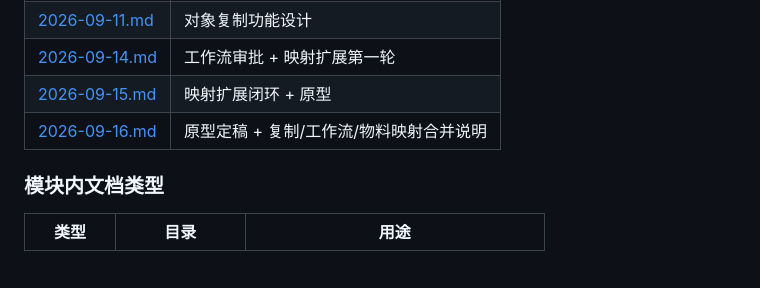
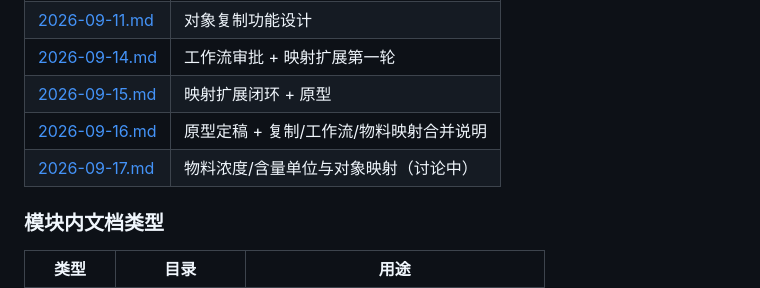
Before and after one commit to DavidDeng9896/md_product, a Markdown page: README.md, the part around the change. Rendered like a GitHub page; blank space fills up the shorter version.

```diff
--- a/README.md
+++ b/README.md
@@ -25,6 +25,7 @@ md_product/
 | [2026-09-14.md](./notes/2026-09-14.md) | 工作流审批 + 映射扩展第一轮 |
 | [2026-09-15.md](./notes/2026-09-15.md) | 映射扩展闭环 + 原型 |
 | [2026-09-16.md](./notes/2026-09-16.md) | 原型定稿 + 复制/工作流/物料映射合并说明 |
+| [2026-09-17.md](./notes/2026-09-17.md) | 物料浓度/含量单位与对象映射（讨论中） |
 
 ### 模块内文档类型
 
```
Also changed, not shown: notes/2026-09-17.md (added, +36 -0 lines).
